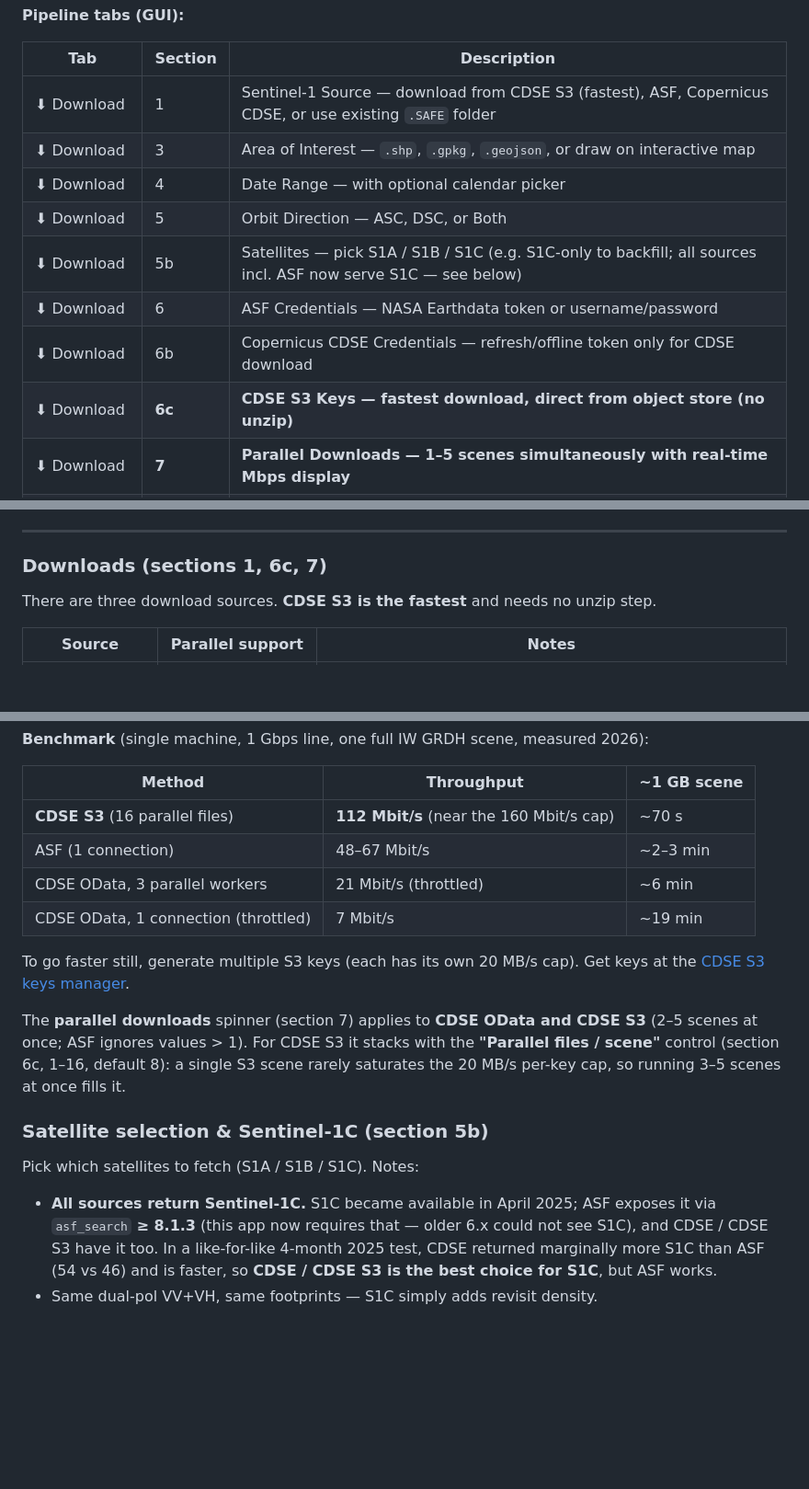
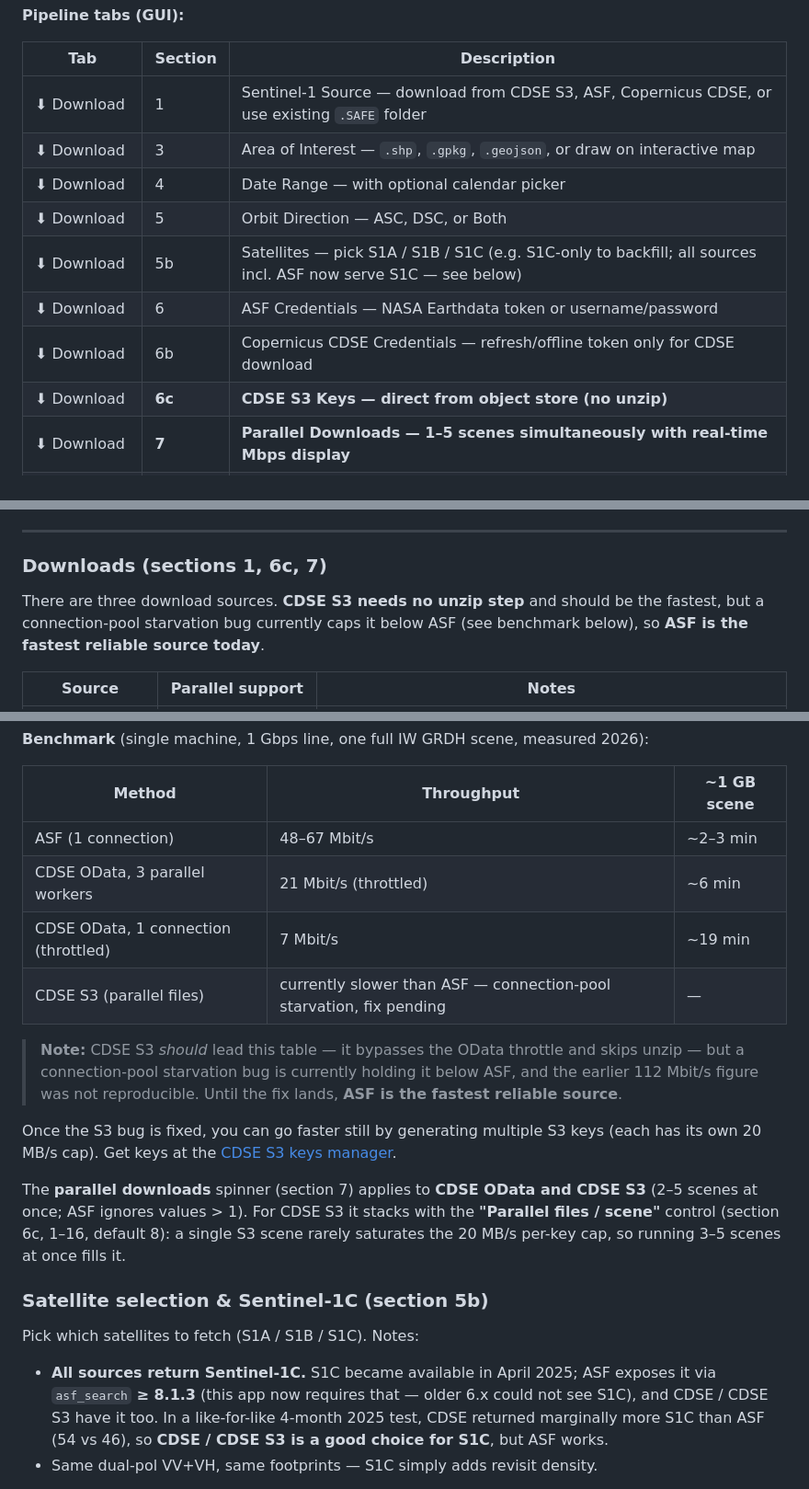
Before and after one commit to EnMaga/sentinel-foundry, a Markdown page: README.md, 3 parts joined by grey strips. Shown at 92% size. GitHub-like rendering; blank space fills up the shorter version.

Commit message:
docs: correct download benchmark — CDSE S3 currently slower than ASF (connection-pool bug), drop unreproducible 112 Mbit/s figure

```diff
--- a/README.md
+++ b/README.md
@@ -100,14 +100,14 @@ Optional dB copies (suffix `_dB`) can be enabled in section 9 of the GUI — for
 
 | Tab | Section | Description |
 |-----|---------|-------------|
-| ⬇ Download | 1 | Sentinel-1 Source — download from CDSE S3 (fastest), ASF, Copernicus CDSE, or use existing `.SAFE` folder |
+| ⬇ Download | 1 | Sentinel-1 Source — download from CDSE S3, ASF, Copernicus CDSE, or use existing `.SAFE` folder |
 | ⬇ Download | 3 | Area of Interest — `.shp`, `.gpkg`, `.geojson`, or draw on interactive map |
 | ⬇ Download | 4 | Date Range — with optional calendar picker |
 | ⬇ Download | 5 | Orbit Direction — ASC, DSC, or Both |
 | ⬇ Download | 5b | Satellites — pick S1A / S1B / S1C (e.g. S1C-only to backfill; all sources incl. ASF now serve S1C — see below) |
 | ⬇ Download | 6 | ASF Credentials — NASA Earthdata token or username/password |
 | ⬇ Download | 6b | Copernicus CDSE Credentials — refresh/offline token only for CDSE download |
-| ⬇ Download | **6c** | **CDSE S3 Keys — fastest download, direct from object store (no unzip)** |
+| ⬇ Download | **6c** | **CDSE S3 Keys — direct from object store (no unzip)** |
 | ⬇ Download | **7** | **Parallel Downloads — 1–5 scenes simultaneously with real-time Mbps display** |
 | ⚙ Processing | 2 | Preprocessing Graph — σ⁰ Standard, γ⁰ RTC, or custom XML |
 | ⚙ Processing | 2b | Speckle Filter — Lee Sigma, Gamma Map, or fully configurable custom |
@@ -192,7 +192,7 @@ The simplest reliable starting point is to copy one of the built-in graphs in `s
 
 ### Downloads (sections 1, 6c, 7)
 
-There are three download sources. **CDSE S3 is the fastest** and needs no unzip step.
+There are three download sources. **CDSE S3 needs no unzip step** and should be the fastest, but a connection-pool starvation bug currently caps it below ASF (see benchmark below), so **ASF is the fastest reliable source today**.
 
 | Source | Parallel support | Notes |
 |--------|-----------------|-------|
@@ -204,12 +204,14 @@ There are three download sources. **CDSE S3 is the fastest** and needs no unzip
 
 | Method | Throughput | ~1 GB scene |
 |--------|-----------|-------------|
-| **CDSE S3** (16 parallel files) | **112 Mbit/s** (near the 160 Mbit/s cap) | ~70 s |
 | ASF (1 connection) | 48–67 Mbit/s | ~2–3 min |
 | CDSE OData, 3 parallel workers | 21 Mbit/s (throttled) | ~6 min |
 | CDSE OData, 1 connection (throttled) | 7 Mbit/s | ~19 min |
+| CDSE S3 (parallel files) | currently slower than ASF — connection-pool starvation, fix pending | — |
 
-To go faster still, generate multiple S3 keys (each has its own 20 MB/s cap). Get keys at the [CDSE S3 keys manager](https://eodata-s3keysmanager.dataspace.copernicus.eu/).
+> **Note:** CDSE S3 *should* lead this table — it bypasses the OData throttle and skips unzip — but a connection-pool starvation bug is currently holding it below ASF, and the earlier 112 Mbit/s figure was not reproducible. Until the fix lands, **ASF is the fastest reliable source**.
+
+Once the S3 bug is fixed, you can go faster still by generating multiple S3 keys (each has its own 20 MB/s cap). Get keys at the [CDSE S3 keys manager](https://eodata-s3keysmanager.dataspace.copernicus.eu/).
 
 The **parallel downloads** spinner (section 7) applies to **CDSE OData and CDSE S3** (2–5 scenes at once; ASF ignores values > 1). For CDSE S3 it stacks with the **"Parallel files / scene"** control (section 6c, 1–16, default 8): a single S3 scene rarely saturates the 20 MB/s per-key cap, so running 3–5 scenes at once fills it.
 
@@ -217,7 +219,7 @@ The **parallel downloads** spinner (section 7) applies to **CDSE OData and CDSE
 
 Pick which satellites to fetch (S1A / S1B / S1C). Notes:
 
-- **All sources return Sentinel-1C.** S1C became available in April 2025; ASF exposes it via `asf_search` **≥ 8.1.3** (this app now requires that — older 6.x could not see S1C), and CDSE / CDSE S3 have it too. In a like-for-like 4-month 2025 test, CDSE returned marginally more S1C than ASF (54 vs 46) and is faster, so **CDSE / CDSE S3 is the best choice for S1C**, but ASF works.
+- **All sources return Sentinel-1C.** S1C became available in April 2025; ASF exposes it via `asf_search` **≥ 8.1.3** (this app now requires that — older 6.x could not see S1C), and CDSE / CDSE S3 have it too. In a like-for-like 4-month 2025 test, CDSE returned marginally more S1C than ASF (54 vs 46), so **CDSE / CDSE S3 is a good choice for S1C**, but ASF works.
 - Same dual-pol VV+VH, same footprints — S1C simply adds revisit density.
 
 > **⚠ Recent data — prefer CDSE.** ASF is a *mirror* of ESA's archive, so the newest scenes (roughly the last few days) can be missing from ASF until it catches up, and ASF only began ingesting Sentinel-1C on **30 April 2025** without backfilling the earliest S1C acquisitions. In a like-for-like 4-month 2025 test ASF returned a strict *subset* of CDSE (46 S1C vs 54) — the 8 it lacked were the earliest S1C scenes plus the single most-recent one. **If your date range includes very recent dates (or early-2025 S1C), use CDSE or CDSE S3** to be sure you get everything; ASF may silently return fewer scenes.
```
Also changed, not shown: other parts of README.md (+1 -1 lines).
